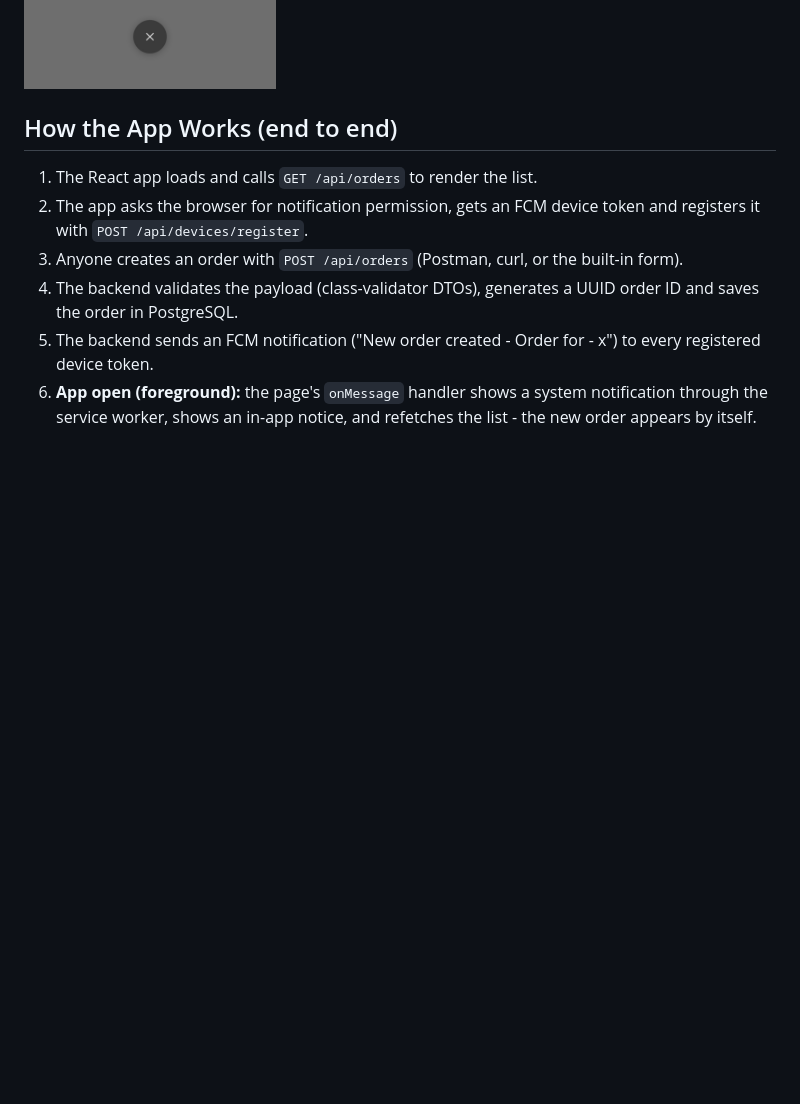
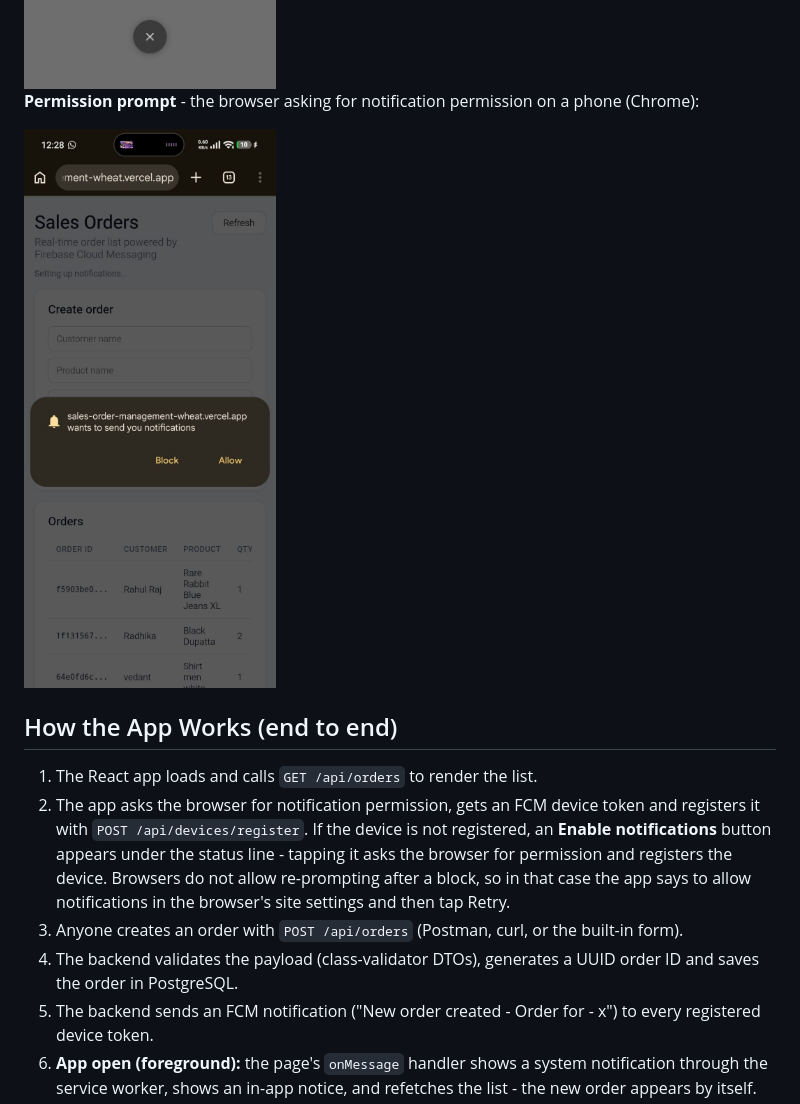
Before and after one commit to vedant48/sales-order-management, a Markdown page: README.md, the part around the change. GitHub-like rendering; pictures changed too: docs/fcm-permission-prompt.jpg (added); blank space fills up the shorter version.

Commit message:
Add Enable notifications button for unregistered devices

```diff
--- a/README.md
+++ b/README.md
@@ -31,11 +31,19 @@ first, with ID, customer, product, quantity, total, status and creation time:
 
 <img src="docs/fcm-test-notification.jpg" alt="FCM test notification" width="320">
 
+**Permission prompt** - the browser asking for notification permission on a phone (Chrome):
+
+<img src="docs/fcm-permission-prompt.jpg" alt="Browser notification permission prompt" width="320">
+
 ## How the App Works (end to end)
 
 1. The React app loads and calls `GET /api/orders` to render the list.
 2. The app asks the browser for notification permission, gets an FCM device token and
-   registers it with `POST /api/devices/register`.
+   registers it with `POST /api/devices/register`. If the device is not registered, an
+   **Enable notifications** button appears under the status line - tapping it asks the
+   browser for permission and registers the device. Browsers do not allow re-prompting
+   after a block, so in that case the app says to allow notifications in the browser's
+   site settings and then tap Retry.
 3. Anyone creates an order with `POST /api/orders` (Postman, curl, or the built-in form).
 4. The backend validates the payload (class-validator DTOs), generates a UUID order ID
    and saves the order in PostgreSQL.
```
Also changed, not shown: 3 other files.
